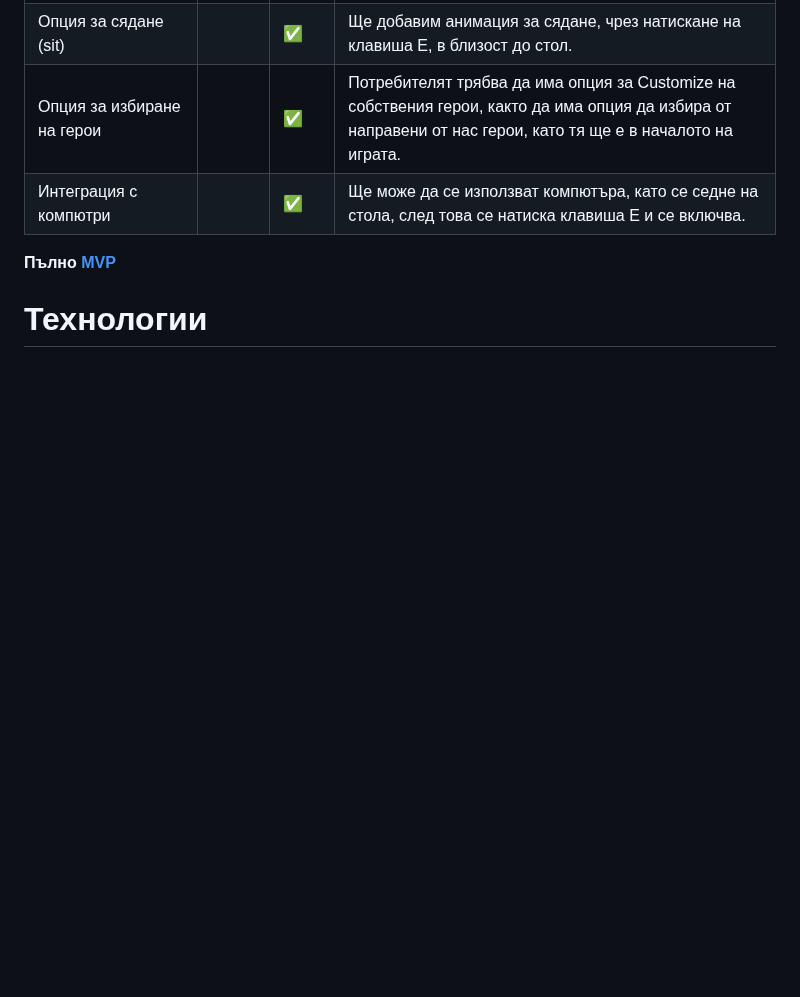
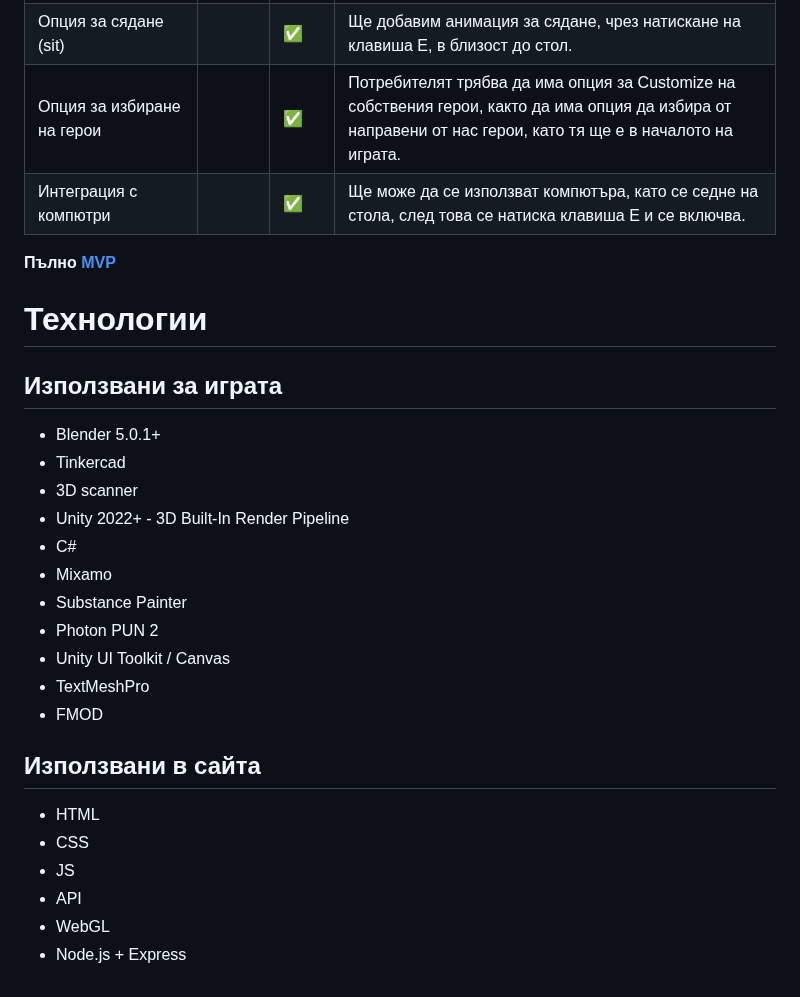
Before and after one commit to VeselinSv/3D-School, a Markdown page: README.md, the part around the change. Rendered like a GitHub page; blank space fills up the shorter version.

```diff
--- a/README.md
+++ b/README.md
@@ -25,3 +25,22 @@
 **Пълно [MVP](DOCS/MVP.md)**
 
 # Технологии
+## Използвани за играта
+- Blender 5.0.1+
+- Tinkercad
+- 3D scanner
+- Unity 2022+ - 3D Built-In Render Pipeline
+- C#
+- Mixamo
+- Substance Painter
+- Photon PUN 2
+- Unity UI Toolkit / Canvas
+- TextMeshPro
+- FMOD
+## Използвани в сайта
+- HTML
+- CSS
+- JS
+- API
+- WebGL
+- Node.js + Express
```
